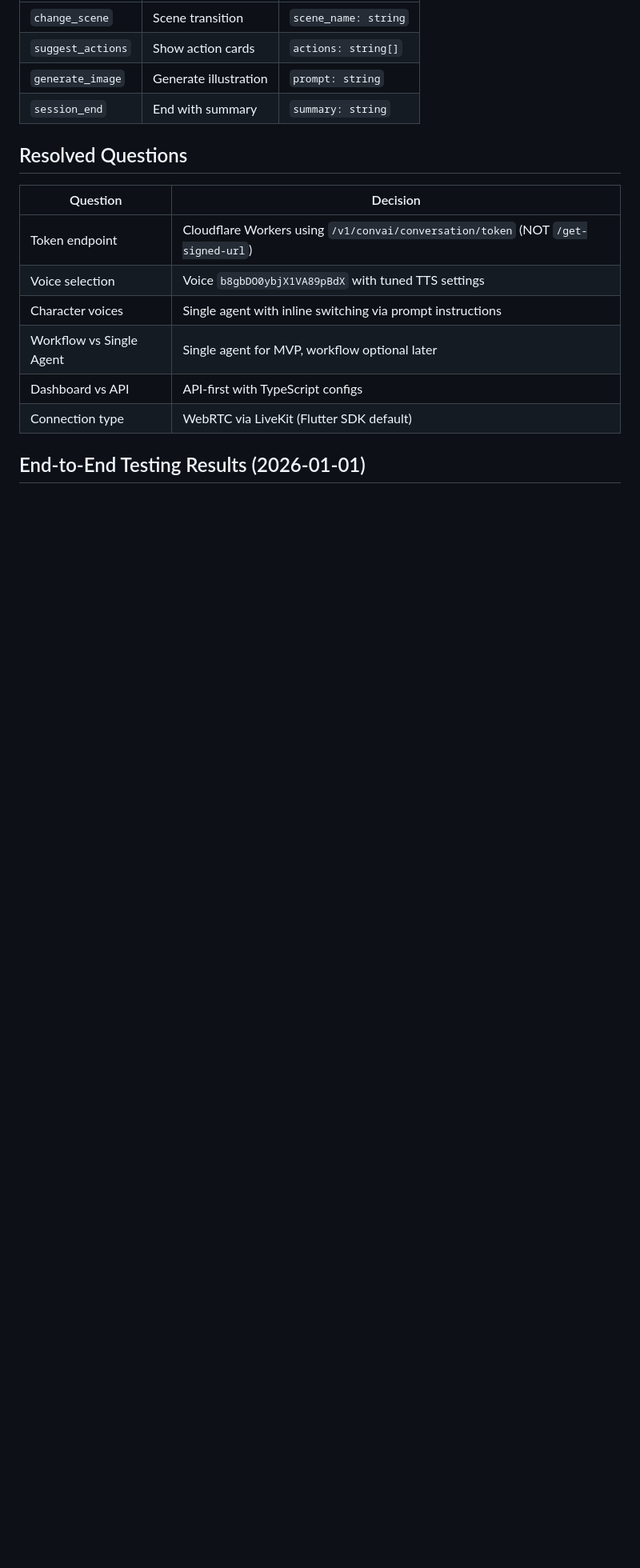
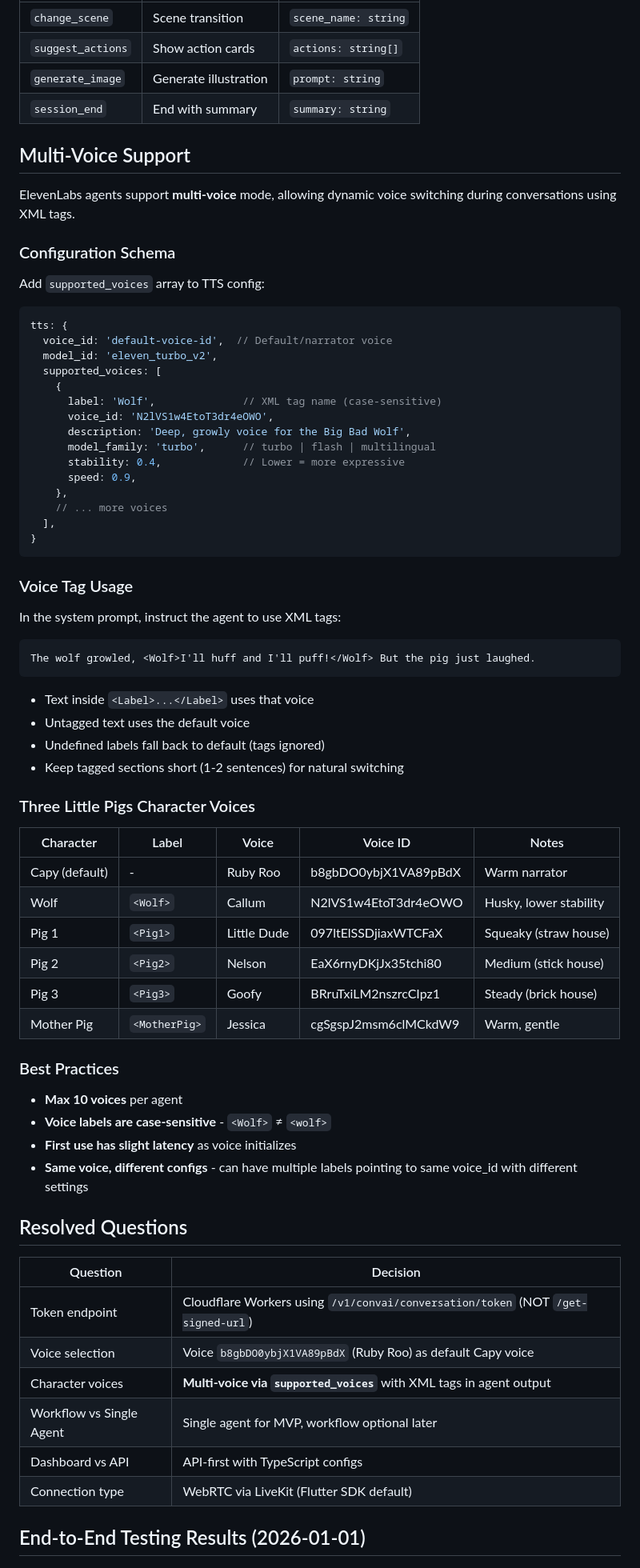
Before and after one commit to razpetel/storili, a Markdown page: docs/research/2025-12-31-elevenlabs-research.md, the part around one of its changes. Shown at 80% size. GitHub-like rendering; blank space fills up the shorter version.

Commit message:
docs: add multi-voice support documentation
- Add Multi-Voice Support section with configuration schema
- Document voice tag usage (<Wolf>...</Wolf> syntax)
- List all Three Little Pigs character voices with IDs
- Add best practices for multi-voice (max 10, case-sensitive labels)
- Update Resolved Questions table with multi-voice decision
- Add multi-voice and Update Agent API to references

🤖 Generated with [Claude Code](https://claude.com/claude-code)

Co-Authored-By: Claude Opus 4.5 <noreply@anthropic.com>

````diff
--- a/docs/research/2025-12-31-elevenlabs-research.md
+++ b/docs/research/2025-12-31-elevenlabs-research.md
@@ -313,13 +313,70 @@ npm run agent:status                      # Show deployed agents
 | `generate_image` | Generate illustration | `prompt: string` |
 | `session_end` | End with summary | `summary: string` |
 
+## Multi-Voice Support
+
+ElevenLabs agents support **multi-voice** mode, allowing dynamic voice switching during conversations using XML tags.
+
+### Configuration Schema
+
+Add `supported_voices` array to TTS config:
+
+```typescript
+tts: {
+  voice_id: 'default-voice-id',  // Default/narrator voice
+  model_id: 'eleven_turbo_v2',
+  supported_voices: [
+    {
+      label: 'Wolf',              // XML tag name (case-sensitive)
+      voice_id: 'N2lVS1w4EtoT3dr4eOWO',
+      description: 'Deep, growly voice for the Big Bad Wolf',
+      model_family: 'turbo',      // turbo | flash | multilingual
+      stability: 0.4,             // Lower = more expressive
+      speed: 0.9,
+    },
+    // ... more voices
+  ],
+}
+```
+
+### Voice Tag Usage
+
+In the system prompt, instruct the agent to use XML tags:
+
+```
+The wolf growled, <Wolf>I'll huff and I'll puff!</Wolf> But the pig just laughed.
+```
+
+- Text inside `<Label>...</Label>` uses that voice
+- Untagged text uses the default voice
+- Undefined labels fall back to default (tags ignored)
+- Keep tagged sections short (1-2 sentences) for natural switching
+
+### Three Little Pigs Character Voices
+
+| Character | Label | Voice | Voice ID | Notes |
+|-----------|-------|-------|----------|-------|
+| Capy (default) | - | Ruby Roo | b8gbDO0ybjX1VA89pBdX | Warm narrator |
+| Wolf | `<Wolf>` | Callum | N2lVS1w4EtoT3dr4eOWO | Husky, lower stability |
+| Pig 1 | `<Pig1>` | Little Dude | 097ltElSSDjiaxWTCFaX | Squeaky (straw house) |
+| Pig 2 | `<Pig2>` | Nelson | EaX6rnyDKjJx35tchi80 | Medium (stick house) |
+| Pig 3 | `<Pig3>` | Goofy | BRruTxiLM2nszrcCIpz1 | Steady (brick house) |
+| Mother Pig | `<MotherPig>` | Jessica | cgSgspJ2msm6clMCkdW9 | Warm, gentle |
+
+### Best Practices
+
+- **Max 10 voices** per agent
+- **Voice labels are case-sensitive** - `<Wolf>` ≠ `<wolf>`
+- **First use has slight latency** as voice initializes
+- **Same voice, different configs** - can have multiple labels pointing to same voice_id with different settings
+
 ## Resolved Questions
 
 | Question | Decision |
 |----------|----------|
 | Token endpoint | Cloudflare Workers using `/v1/convai/conversation/token` (NOT `/get-signed-url`) |
-| Voice selection | Voice `b8gbDO0ybjX1VA89pBdX` with tuned TTS settings |
-| Character voices | Single agent with inline switching via prompt instructions |
+| Voice selection | Voice `b8gbDO0ybjX1VA89pBdX` (Ruby Roo) as default Capy voice |
+| Character voices | **Multi-voice via `supported_voices`** with XML tags in agent output |
 | Workflow vs Single Agent | Single agent for MVP, workflow optional later |
 | Dashboard vs API | API-first with TypeScript configs |
 | Connection type | WebRTC via LiveKit (Flutter SDK default) |
````
Also changed, not shown: other parts of docs/research/2025-12-31-elevenlabs-research.md (+6 -1 lines).
